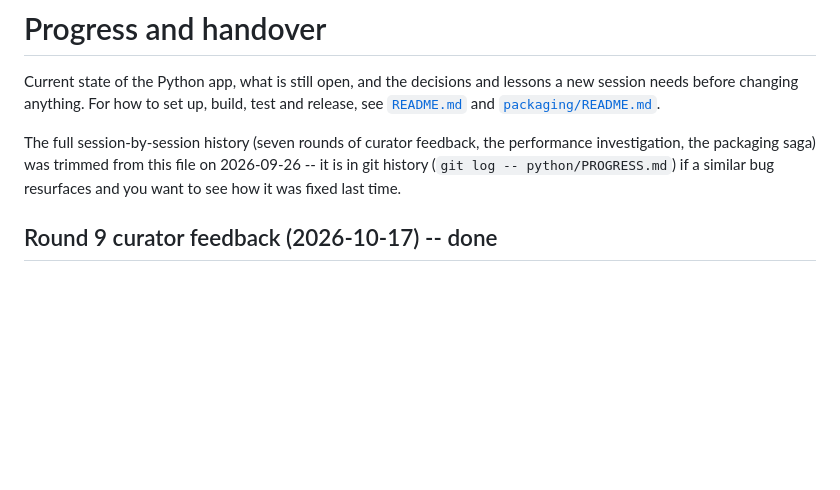
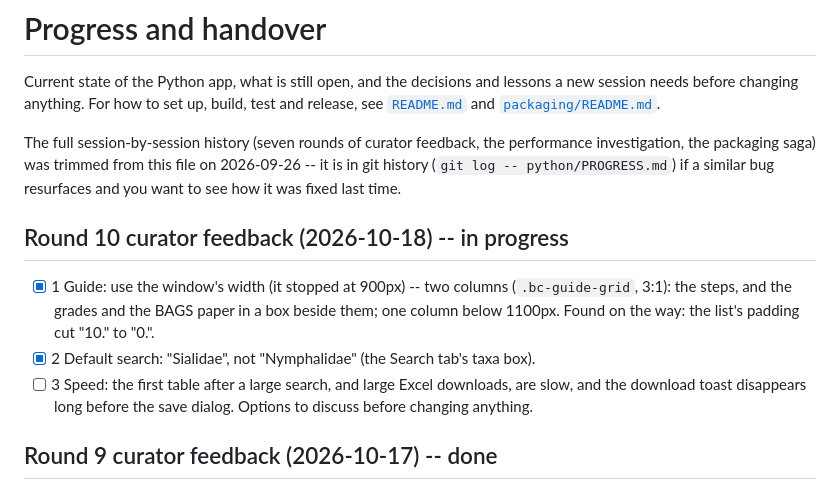
Before and after one commit to bge-barcoding/BOLDcuratoR, a Markdown page: python/PROGRESS.md, the part around the change. GitHub-like rendering; blank space fills up the shorter version.

Commit message:
PROGRESS: record round 10 curator feedback
Co-Authored-By: Claude Opus 5.5 <noreply@anthropic.com>
Claude-Session: https://claude.ai/code/session_01JHL1SVHpQmToaJW788JHfQ

```diff
--- a/python/PROGRESS.md
+++ b/python/PROGRESS.md
@@ -9,6 +9,12 @@ The full session-by-session history (seven rounds of curator feedback, the
 performance investigation, the packaging saga) was trimmed from this file on
 2026-09-26 -- it is in git history (`git log -- python/PROGRESS.md`) if a
 similar bug resurfaces and you want to see how it was fixed last time.
+
+## Round 10 curator feedback (2026-10-18) -- in progress
+
+- [x] 1 Guide: use the window's width (it stopped at 900px) -- two columns (`.bc-guide-grid`, 3:1): the steps, and the grades and the BAGS paper in a box beside them; one column below 1100px. Found on the way: the list's padding cut "10." to "0.".
+- [x] 2 Default search: "Sialidae", not "Nymphalidae" (the Search tab's taxa box).
+- [ ] 3 Speed: the first table after a large search, and large Excel downloads, are slow, and the download toast disappears long before the save dialog. Options to discuss before changing anything.
 
 ## Round 9 curator feedback (2026-10-17) -- done
 
```
